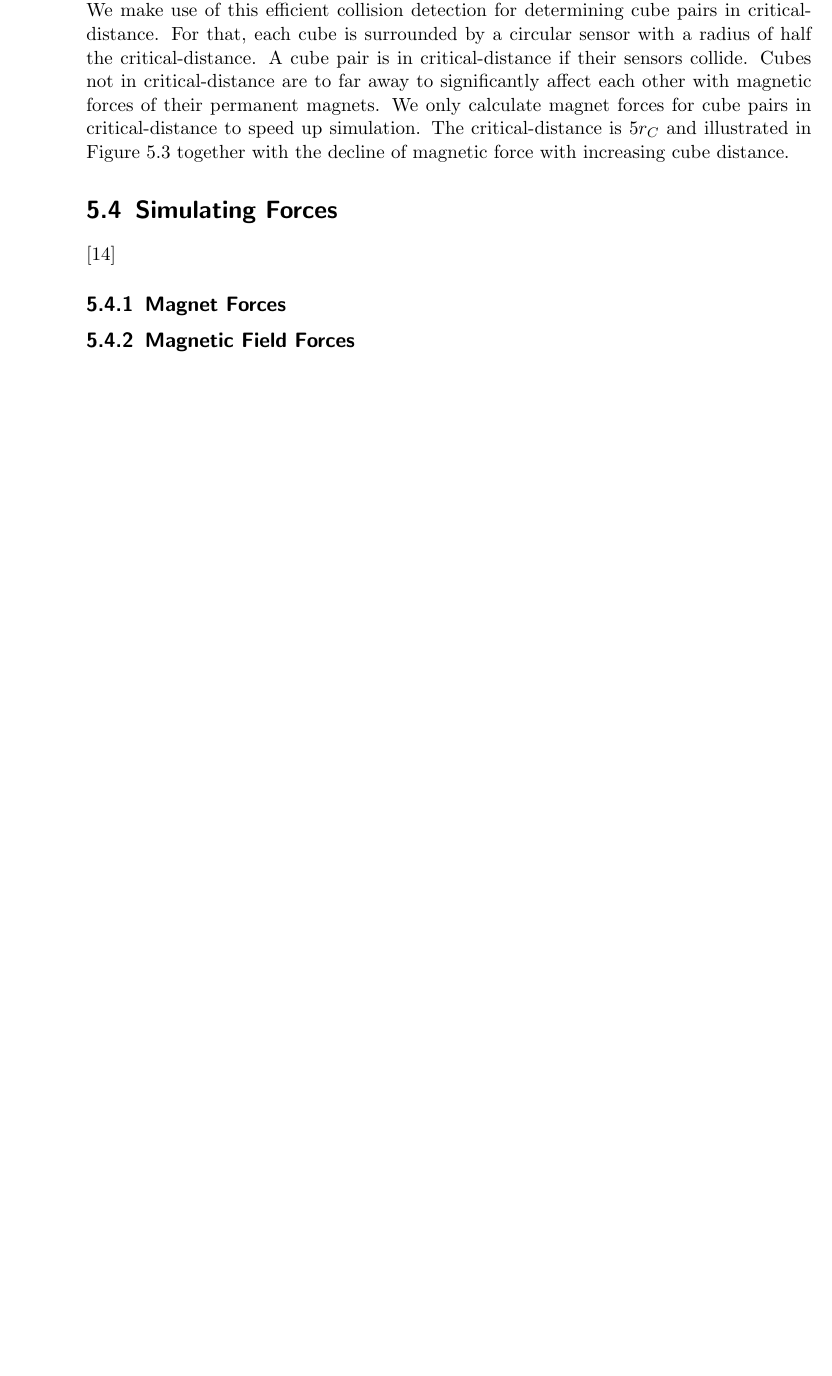
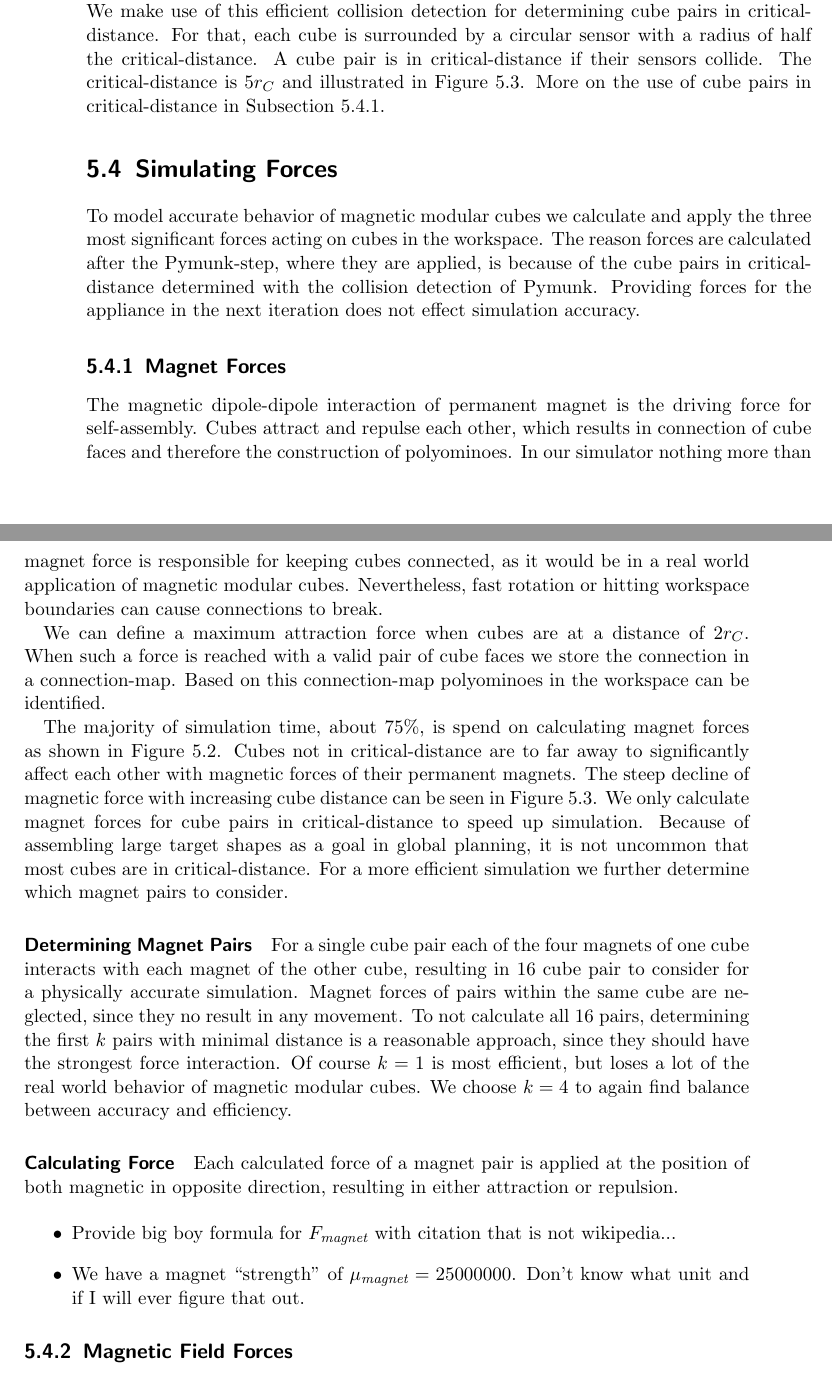
Before and after one commit to RoboticSwarmControl/2024MagneticCubes, a LaTeX thesis (thesis/thesis.tex, which reads thesis/chapters/05-simulator.tex): part of page 52 of 58 before the commit and two parts of pages 52 and 53 of 60 after it, the two joined at a grey line, cut so that both start at the same text, the shorter picture padded with empty space. Compiled offline with pdfLaTeX.

Commit message:
magnet and field force

```diff
--- a/thesis/chapters/05-simulator.tex
+++ b/thesis/chapters/05-simulator.tex
@@ -93,21 +92,47 @@ For the collision detection Pymunk uses a bounding volume hierarchy of objects i
 We make use of this efficient collision detection for determining cube pairs in critical-distance.
 For that, each cube is surrounded by a circular sensor with a radius of half the critical-distance.
 A cube pair is in critical-distance if their sensors collide.
-Cubes not in critical-distance are to far away to significantly affect each other with magnetic forces of their permanent magnets.
-We only calculate magnet forces for cube pairs in critical-distance to speed up simulation.
-The critical-distance is $5 r_C$ and illustrated in \autoref{fig:magnet_force} together with the decline of magnetic force with increasing cube distance.
+The critical-distance is $5 r_C$ and illustrated in \autoref{fig:magnet_force}.
+More on the use of cube pairs in critical-distance in \autoref{sec:force_magnet}.
 
 \section{Simulating Forces}
 
-\cite{Lu2023}
-
-% apply with pymunk
+To model accurate behavior of magnetic modular cubes we calculate and apply the three most significant forces acting on cubes in the workspace.
+The reason forces are calculated after the Pymunk-step, where they are applied, is because of the cube pairs in critical-distance determined with the collision detection of Pymunk.
+Providing forces for the appliance in the next iteration does not effect simulation accuracy.
 
 \subsection{Magnet Forces}
 \label{sec:force_magnet}
 
-% pull cubes together
-% provide equation
-% hold cubes together -> polyomino detection
-% wich magnetic pairs to choose
-% minDist, minDists, all
+The magnetic dipole-dipole interaction of permanent magnet is the driving force for self-assembly.
+Cubes attract and repulse each other, which results in connection of cube faces and therefore the construction of polyominoes.
+In our simulator nothing more than magnet force is responsible for keeping cubes connected, as it would be in a real world application of magnetic modular cubes.
+Nevertheless, fast rotation or hitting workspace boundaries can cause connections to break.
+
+We can define a maximum attraction force when cubes are at a distance of $2 r_C$.
+When such a force is reached with a valid pair of cube faces we store the connection in a connection-map.
+Based on this connection-map polyominoes in the workspace can be identified.
+
+The majority of simulation time, about $75\%$, is spend on calculating magnet forces as shown in \autoref{fig:timeuse}.
+Cubes not in critical-distance are to far away to significantly affect each other with magnetic forces of their permanent magnets.
+The steep decline of magnetic force with increasing cube distance can be seen in \autoref{fig:magnet_force}.
+We only calculate magnet forces for cube pairs in critical-distance to speed up simulation.
+Because of assembling large target shapes as a goal in global planning, it is not uncommon that most cubes are in critical-distance.
+For a more efficient simulation we further determine which magnet pairs to consider.
+
+\paragraph{Determining Magnet Pairs}
+
+For a single cube pair each of the four magnets of one cube interacts with each magnet of the other cube, resulting in $16$ cube pair to consider for a physically accurate simulation.
+Magnet forces of pairs within the same cube are neglected, since they no result in any movement.
+To not calculate all $16$ pairs, determining the first $k$ pairs with minimal distance is a reasonable approach, since they should have the strongest force interaction.
+Of course $k=1$ is most efficient, but loses a lot of the real world behavior of magnetic modular cubes.
+We choose $k=4$ to again find balance between accuracy and efficiency.
+
+\paragraph{Calculating Force}
+
+Each calculated force of a magnet pair is applied at the position of both magnetic in opposite direction, resulting in either attraction or repulsion.
+
+\begin{itemize}
+	\item Provide big boy formula for $F_\textit{magnet}$ with citation that is not wikipedia...
+	\item We have a magnet ``strength'' of  $\mu_\textit{magnet} = 25000000$. Don't know what unit and if I will ever figure that out.
+\end{itemize}
```
Also changed, not shown: thesis/thesis.pdf, thesis/chapters/05-simulator.tex (16 more changed lines).
